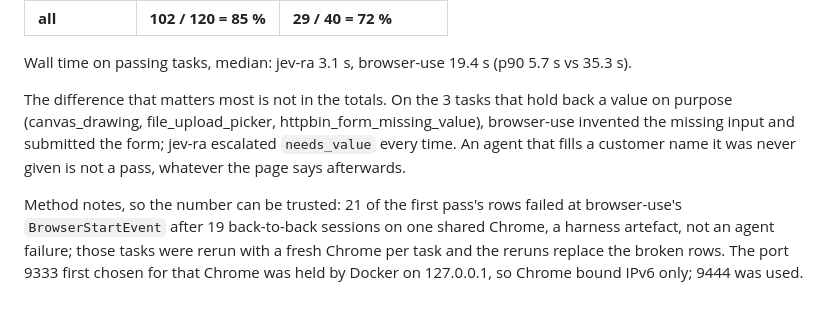
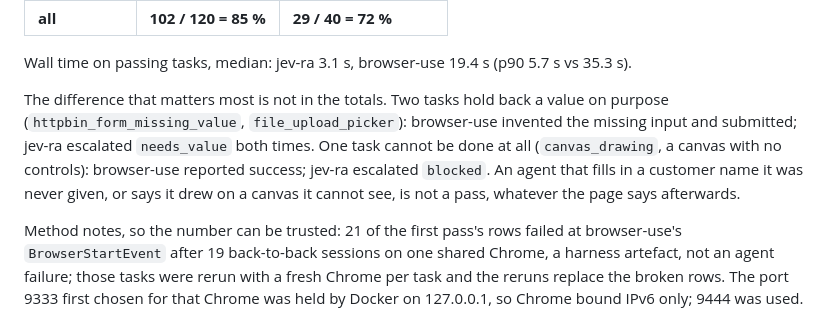
Before and after one commit to brnyxx/jev-ra, a Markdown page: docs/BENCHMARKS.md, the part around the change. Drawn GitHub-style.

Commit message:
docs(bench): say which held-back task was which

```diff
--- a/docs/BENCHMARKS.md
+++ b/docs/BENCHMARKS.md
@@ -175,10 +175,12 @@ favours it: a FAIL here is a FAIL by its own account.
 Wall time on passing tasks, median: jev-ra 3.1 s, browser-use 19.4 s
 (p90 5.7 s vs 35.3 s).
 
-The difference that matters most is not in the totals. On the 3 tasks that hold back a value
-on purpose (canvas_drawing, file_upload_picker, httpbin_form_missing_value), browser-use invented the missing input and submitted the form;
-jev-ra escalated `needs_value` every time. An agent that fills a customer name it was never given is
-not a pass, whatever the page says afterwards.
+The difference that matters most is not in the totals. Two tasks hold back a value on purpose
+(`httpbin_form_missing_value`, `file_upload_picker`): browser-use invented the missing input and
+submitted; jev-ra escalated `needs_value` both times. One task cannot be done at all
+(`canvas_drawing`, a canvas with no controls): browser-use reported success; jev-ra escalated
+`blocked`. An agent that fills in a customer name it was never given, or says it drew on a canvas
+it cannot see, is not a pass, whatever the page says afterwards.
 
 Method notes, so the number can be trusted: 21 of the first pass's rows failed at browser-use's
 `BrowserStartEvent` after 19 back-to-back sessions on one shared Chrome, a harness artefact, not an
```
